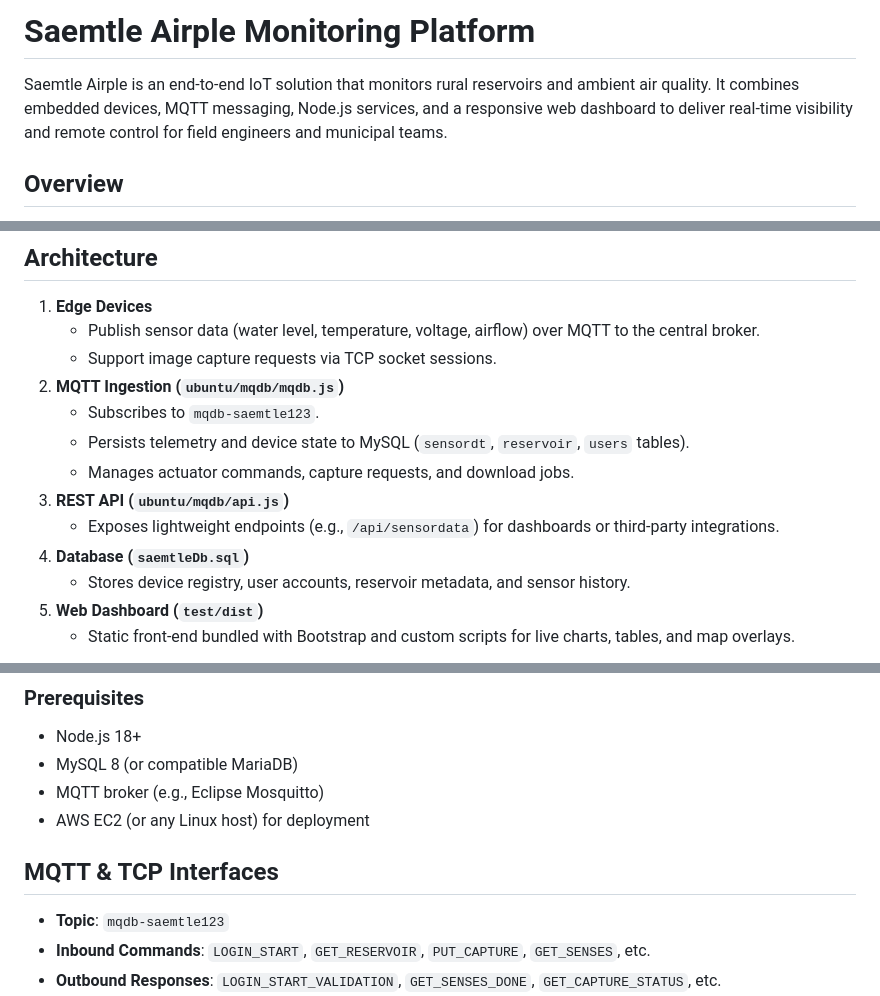
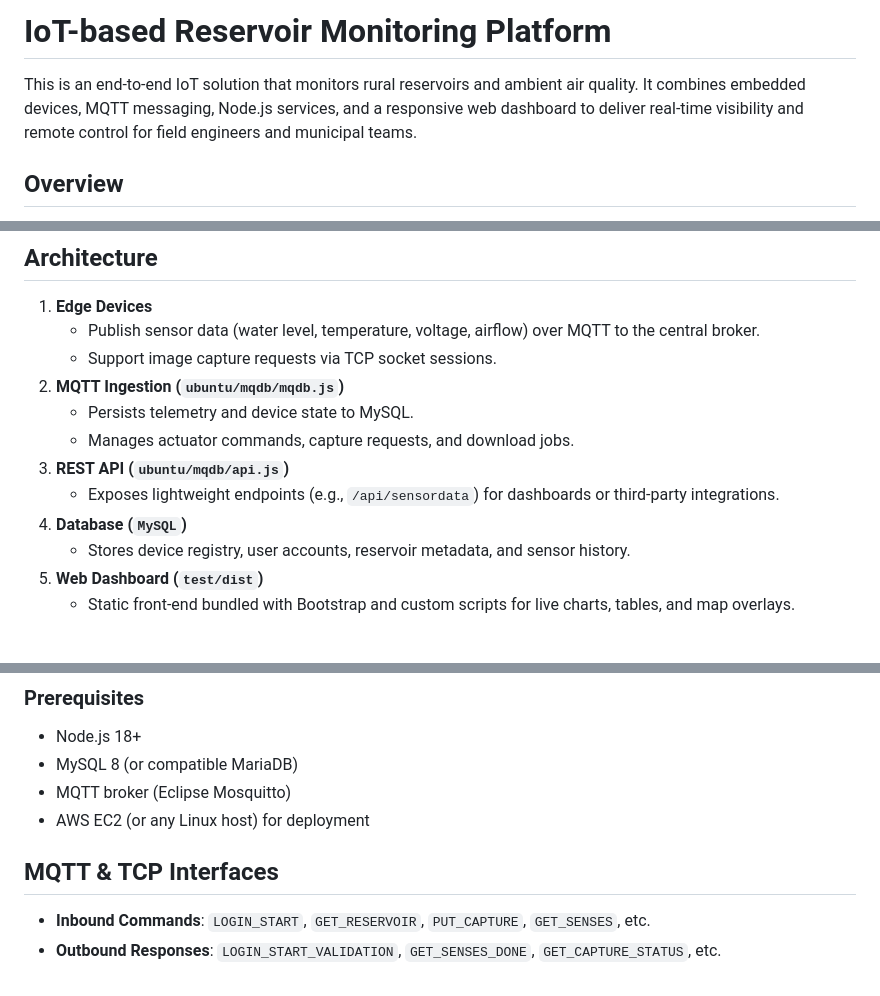
Before and after one commit to YoungHoKwon1/iot-reservoir, a Markdown page: README.md, 3 parts joined by grey strips. GitHub-like rendering.

```diff
--- a/README.md
+++ b/README.md
@@ -1,6 +1,6 @@
-# Saemtle Airple Monitoring Platform
+# IoT-based Reservoir Monitoring Platform
 
-Saemtle Airple is an end-to-end IoT solution that monitors rural reservoirs and ambient air quality. It combines embedded devices, MQTT messaging, Node.js services, and a responsive web dashboard to deliver real-time visibility and remote control for field engineers and municipal teams.
+This is an end-to-end IoT solution that monitors rural reservoirs and ambient air quality. It combines embedded devices, MQTT messaging, Node.js services, and a responsive web dashboard to deliver real-time visibility and remote control for field engineers and municipal teams.
 
 ## Overview
 
@@ -15,12 +15,11 @@ Saemtle Airple is an end-to-end IoT solution that monitors rural reservoirs and
    - Publish sensor data (water level, temperature, voltage, airflow) over MQTT to the central broker.
    - Support image capture requests via TCP socket sessions.
 2. **MQTT Ingestion (`ubuntu/mqdb/mqdb.js`)**
-   - Subscribes to `mqdb-saemtle123`.
-   - Persists telemetry and device state to MySQL (`sensordt`, `reservoir`, `users` tables).
+   - Persists telemetry and device state to MySQL.
    - Manages actuator commands, capture requests, and download jobs.
 3. **REST API (`ubuntu/mqdb/api.js`)**
    - Exposes lightweight endpoints (e.g., `/api/sensordata`) for dashboards or third-party integrations.
-4. **Database (`saemtleDb.sql`)**
+4. **Database (`MySQL`)**
    - Stores device registry, user accounts, reservoir metadata, and sensor history.
 5. **Web Dashboard (`test/dist`)**
    - Static front-end bundled with Bootstrap and custom scripts for live charts, tables, and map overlays.
@@ -67,12 +66,11 @@ graph TD
 
 - Node.js 18+
 - MySQL 8 (or compatible MariaDB)
-- MQTT broker (e.g., Eclipse Mosquitto)
+- MQTT broker (Eclipse Mosquitto)
 - AWS EC2 (or any Linux host) for deployment
 
 ## MQTT & TCP Interfaces
 
-- **Topic**: `mqdb-saemtle123`
 - **Inbound Commands**: `LOGIN_START`, `GET_RESERVOIR`, `PUT_CAPTURE`, `GET_SENSES`, etc.
 - **Outbound Responses**: `LOGIN_START_VALIDATION`, `GET_SENSES_DONE`, `GET_CAPTURE_STATUS`, etc.
 - **TCP Socket**: Port number handles base64 image uploads and direct device queries (`RSV_*`, `JPEG_IMG`, `CAPTURE_STATUS`).
```
Also changed, not shown: other parts of README.md (+1 -1 lines).
